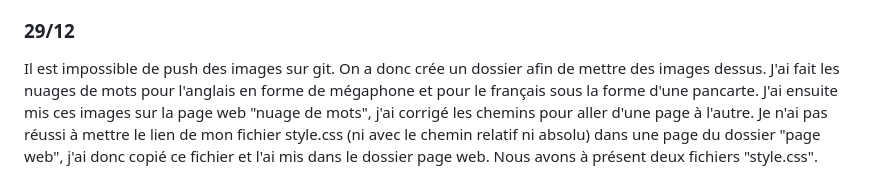
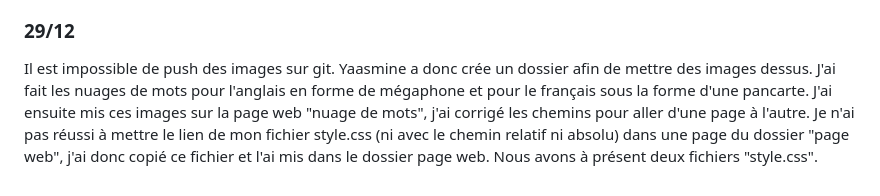
Before and after one commit to Amina-Bou/PPE1, a Markdown page: journal-de-bord.md, the part around the change. Rendered like a GitHub page.

```diff
--- a/journal-de-bord.md
+++ b/journal-de-bord.md
@@ -49,5 +49,5 @@ J'ai crée un dossier page web dans le git du groupe afin d'y ajouter les pages
 Deuxième problème rencontré, je ne sais pas comment mettre des images qui sont téléchargées sur mon git pour les ajouter à un fichier html (je voulais faire ça pour itrameur, les nuages de mot, et même les scripts auxquels j'aurai par la suite ajouté des explications).
 
 ### 29/12
-Il est impossible de push des images sur git. On a donc crée un dossier afin de mettre des images dessus. J'ai fait les nuages de mots pour l'anglais en forme de mégaphone et pour le français sous la forme d'une pancarte. J'ai ensuite mis ces images sur la page web "nuage de mots", j'ai corrigé les chemins pour aller d'une page à l'autre.
+Il est impossible de push des images sur git. Yaasmine a donc crée un dossier afin de mettre des images dessus. J'ai fait les nuages de mots pour l'anglais en forme de mégaphone et pour le français sous la forme d'une pancarte. J'ai ensuite mis ces images sur la page web "nuage de mots", j'ai corrigé les chemins pour aller d'une page à l'autre.
 Je n'ai pas réussi à mettre le lien de mon fichier style.css (ni avec le chemin relatif ni absolu) dans une page du dossier "page web", j'ai donc copié ce fichier et l'ai mis dans le dossier page web. Nous avons à présent deux fichiers "style.css".
```
